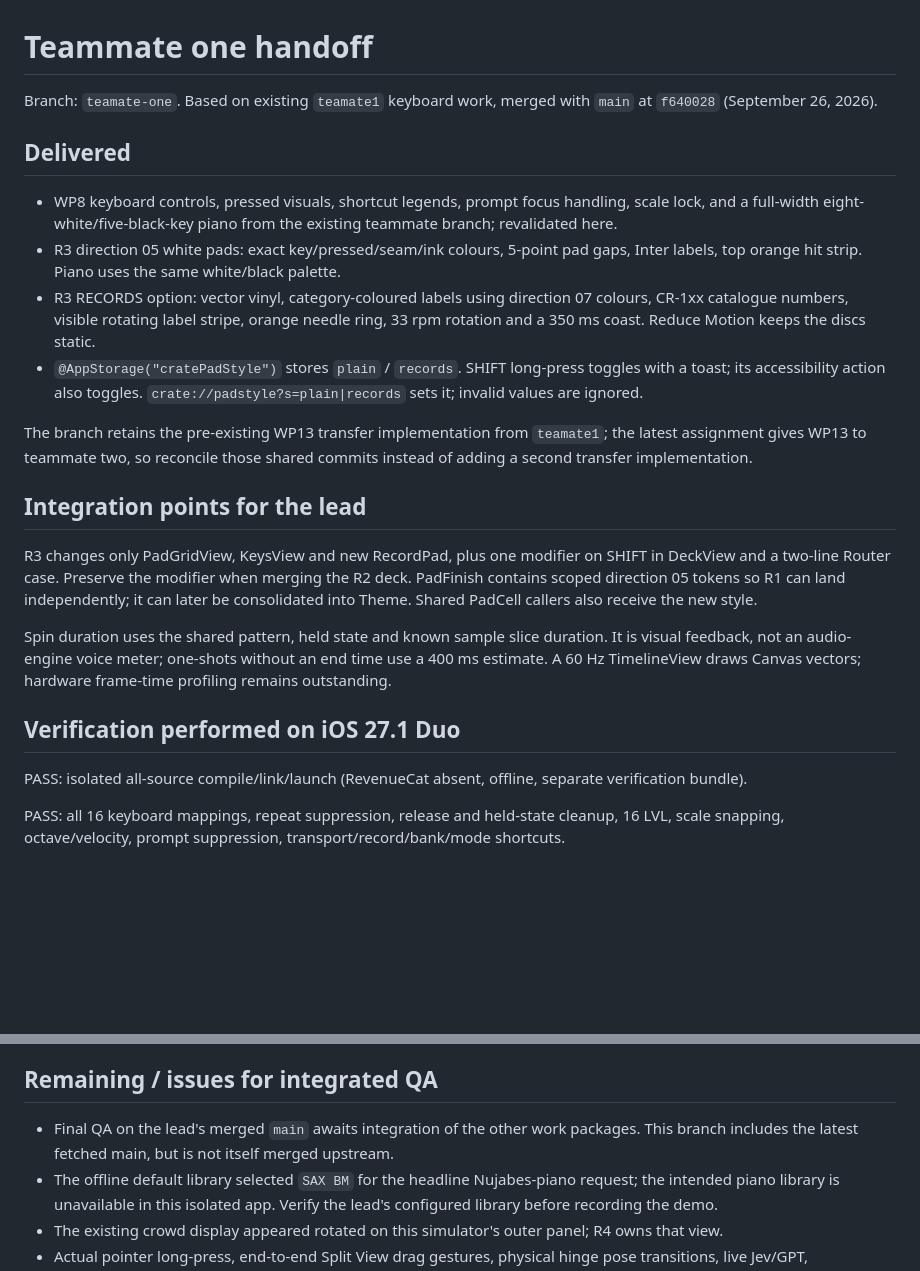
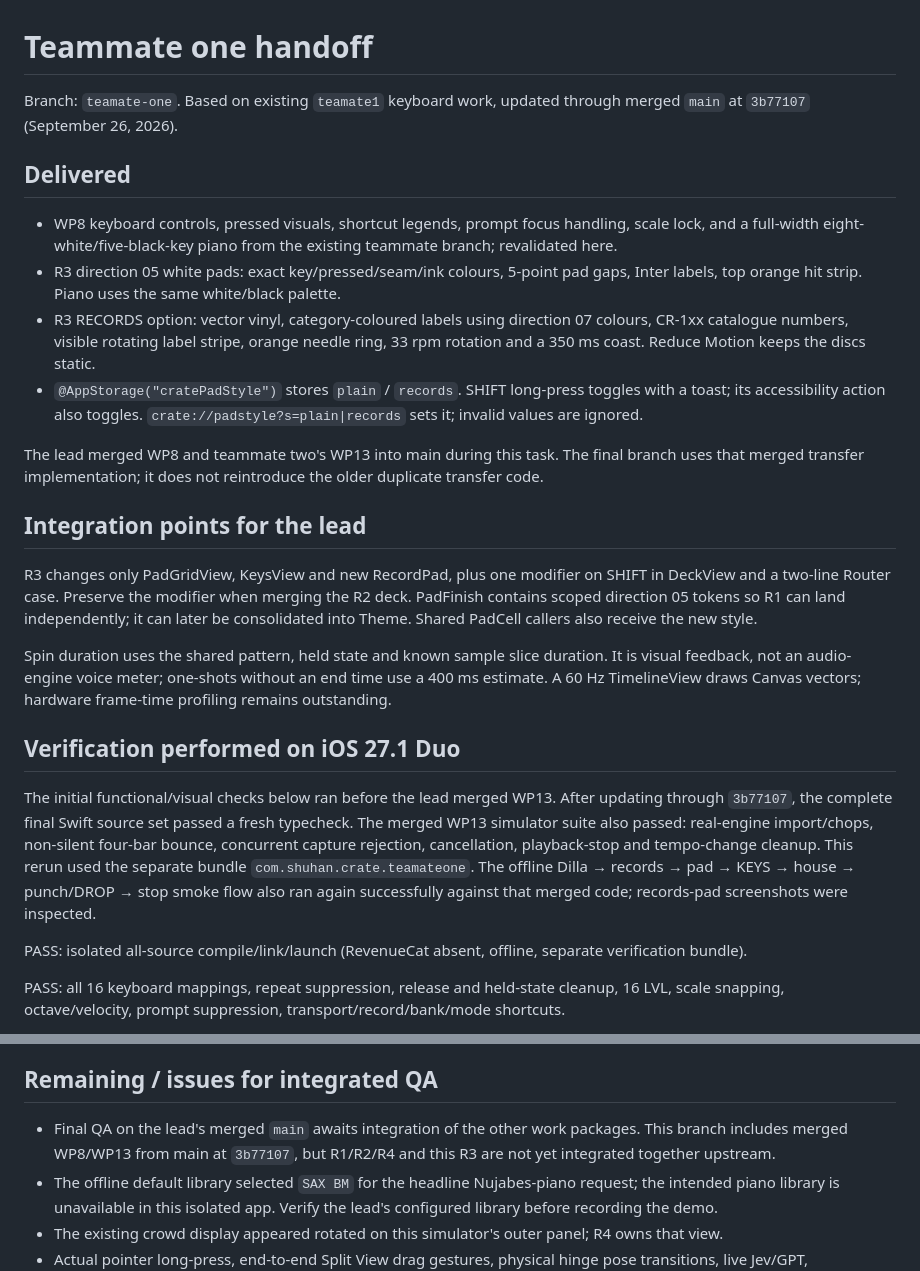
Before and after one commit to odoisveryverygood/crate-duo, a Markdown page: docs/TEAMATE-ONE.md, 2 parts joined by grey strips. Drawn GitHub-style; blank space fills up the shorter version.

Commit message:
Record validation against merged teammate keyboard and transfer work

```diff
--- a/docs/TEAMATE-ONE.md
+++ b/docs/TEAMATE-ONE.md
@@ -1,6 +1,6 @@
 # Teammate one handoff
 
-Branch: `teamate-one`. Based on existing `teamate1` keyboard work, merged with `main` at `f640028` (September 26, 2026).
+Branch: `teamate-one`. Based on existing `teamate1` keyboard work, updated through merged `main` at `3b77107` (September 26, 2026).
 
 ## Delivered
 
@@ -9,7 +9,7 @@ Branch: `teamate-one`. Based on existing `teamate1` keyboard work, merged with `
 - R3 RECORDS option: vector vinyl, category-coloured labels using direction 07 colours, CR-1xx catalogue numbers, visible rotating label stripe, orange needle ring, 33 rpm rotation and a 350 ms coast. Reduce Motion keeps the discs static.
 - `@AppStorage("cratePadStyle")` stores `plain` / `records`. SHIFT long-press toggles with a toast; its accessibility action also toggles. `crate://padstyle?s=plain|records` sets it; invalid values are ignored.
 
-The branch retains the pre-existing WP13 transfer implementation from `teamate1`; the latest assignment gives WP13 to teammate two, so reconcile those shared commits instead of adding a second transfer implementation.
+The lead merged WP8 and teammate two's WP13 into main during this task. The final branch uses that merged transfer implementation; it does not reintroduce the older duplicate transfer code.
 
 ## Integration points for the lead
 
@@ -18,6 +18,8 @@ R3 changes only PadGridView, KeysView and new RecordPad, plus one modifier on SH
 Spin duration uses the shared pattern, held state and known sample slice duration. It is visual feedback, not an audio-engine voice meter; one-shots without an end time use a 400 ms estimate. A 60 Hz TimelineView draws Canvas vectors; hardware frame-time profiling remains outstanding.
 
 ## Verification performed on iOS 27.1 Duo
+
+The initial functional/visual checks below ran before the lead merged WP13. After updating through `3b77107`, the complete final Swift source set passed a fresh typecheck. The merged WP13 simulator suite also passed: real-engine import/chops, non-silent four-bar bounce, concurrent capture rejection, cancellation, playback-stop and tempo-change cleanup. This rerun used the separate bundle `com.shuhan.crate.teamateone`. The offline Dilla → records → pad → KEYS → house → punch/DROP → stop smoke flow also ran again successfully against that merged code; records-pad screenshots were inspected.
 
 PASS: isolated all-source compile/link/launch (RevenueCat absent, offline, separate verification bundle).
 
@@ -31,7 +33,7 @@ PASS: debug-command demo smoke flow: Dilla DIG, pad hit, KEYS, house-drums DIG,
 
 ## Remaining / issues for integrated QA
 
-- Final QA on the lead's merged `main` awaits integration of the other work packages. This branch includes the latest fetched main, but is not itself merged upstream.
+- Final QA on the lead's merged `main` awaits integration of the other work packages. This branch includes merged WP8/WP13 from main at `3b77107`, but R1/R2/R4 and this R3 are not yet integrated together upstream.
 - The offline default library selected `SAX BM` for the headline Nujabes-piano request; the intended piano library is unavailable in this isolated app. Verify the lead's configured library before recording the demo.
 - The existing crowd display appeared rotated on this simulator's outer panel; R4 owns that view.
 - Actual pointer long-press, end-to-end Split View drag gestures, physical hinge pose transitions, live Jev/GPT, RevenueCat, hardware audio interruptions and measured frame rate remain unverified here.
```
